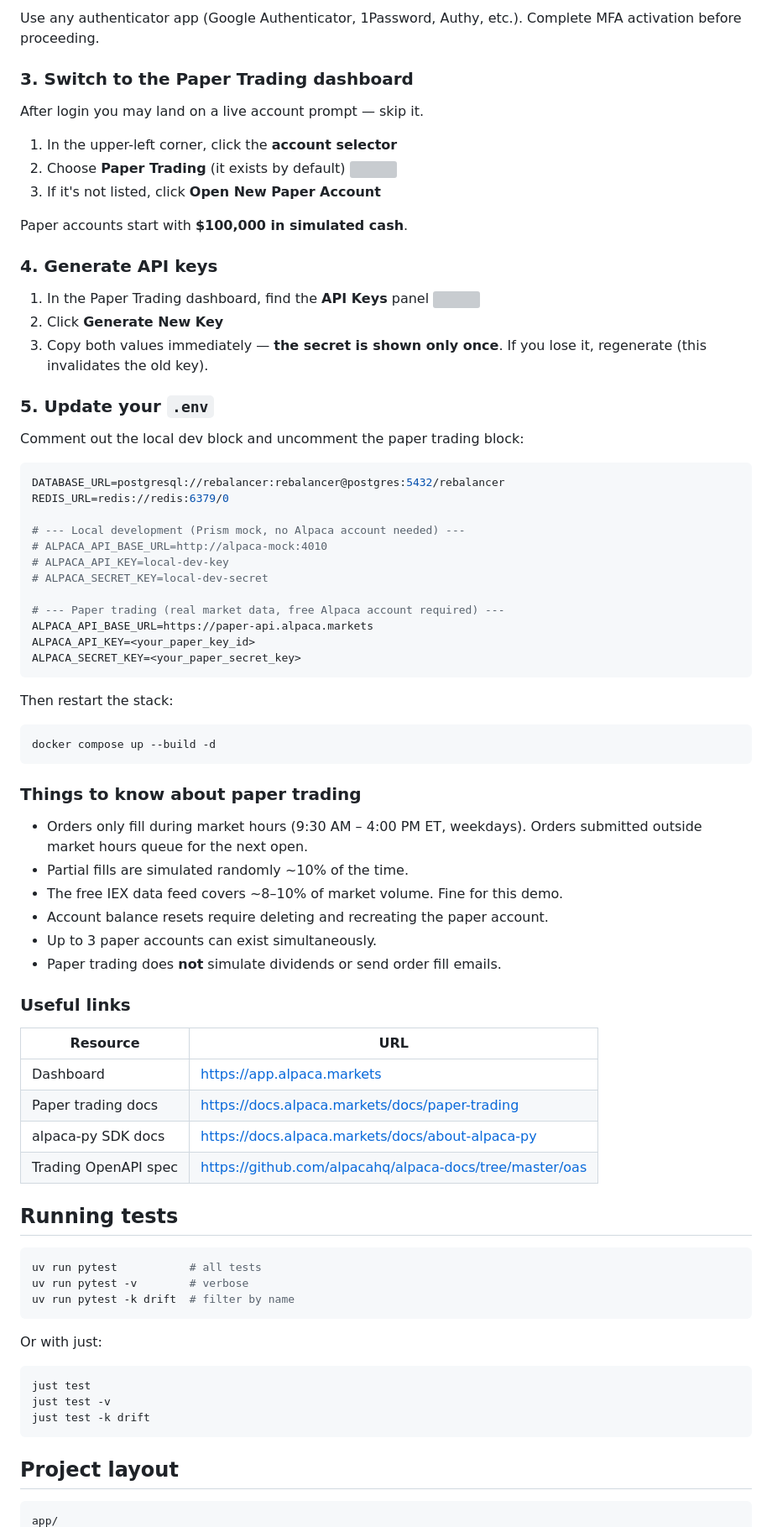
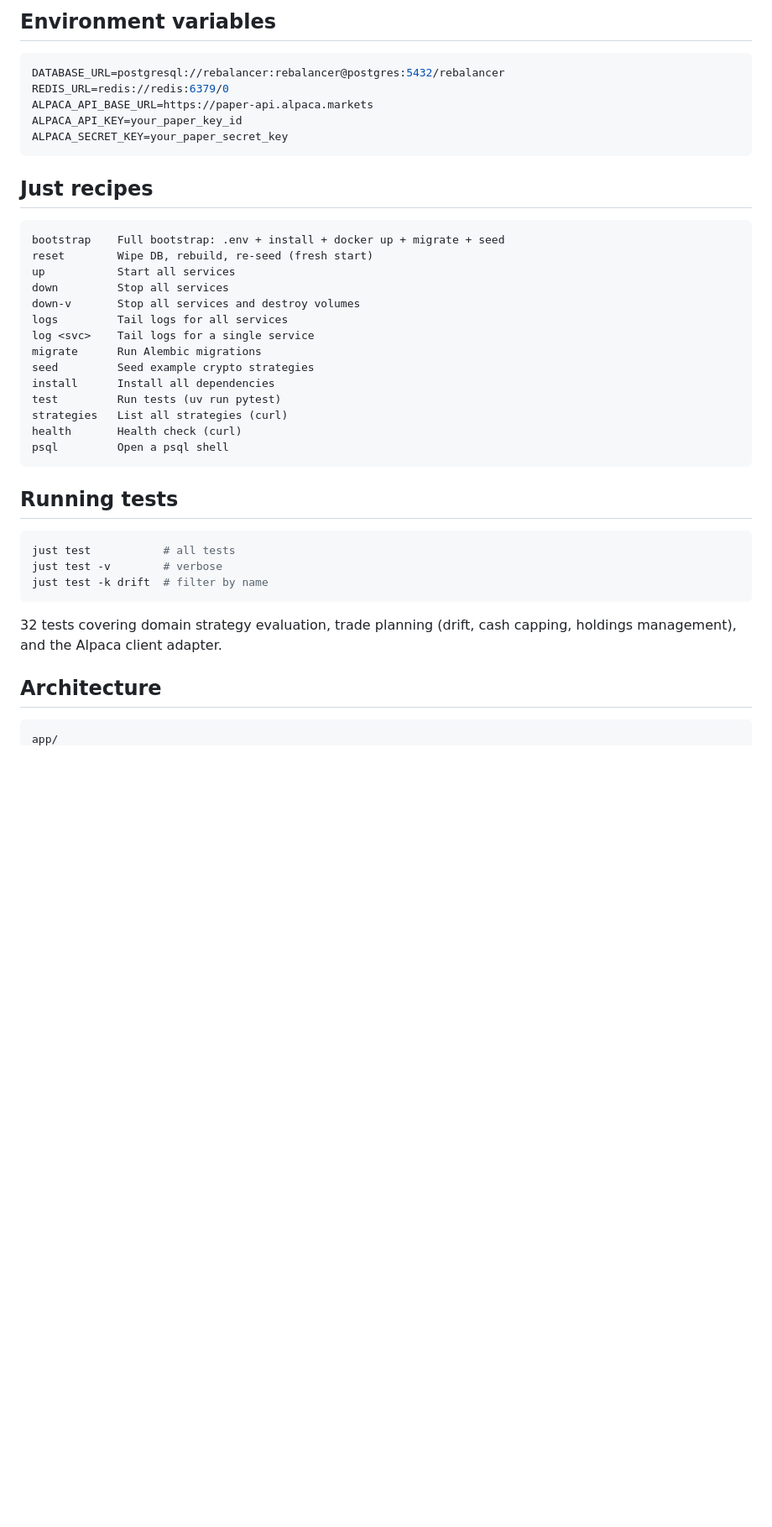
Before and after one commit to jamescarr/rebalancer, a Markdown page: README.md, the part around one of its changes. Shown at 84% size. Rendered like a GitHub page; blank space fills up the shorter version; grey boxes are pictures that could not be loaded.

````diff
--- a/README.md
+++ b/README.md
@@ -62,82 +63,43 @@ After email confirmation you'll be prompted to activate multi-factor authenticat
-Use any authenticator app (Google Authenticator, 1Password, Authy, etc.). Complete MFA activation before proceeding.
-
-### 3. Switch to the Paper Trading dashboard
-
-After login you may land on a live account prompt — skip it.
-
-1. In the upper-left corner, click the **account selector**
-2. Choose **Paper Trading** (it exists by default) ![](https://cdn.zappy.app/2683b99b6d9981d289e5bb14e0977988.png)
-3. If it's not listed, click **Open New Paper Account**
-
-Paper accounts start with **$100,000 in simulated cash**.
-
-### 4. Generate API keys
-
-1. In the Paper Trading dashboard, find the **API Keys** panel
-![](https://cdn.zappy.app/9af77ed0234c5d468f84757f0ff7f9fe.png)
-2. Click **Generate New Key**
-3. Copy both values immediately — **the secret is shown only once**. If you lose it, regenerate (this invalidates the old key).
-
-### 5. Update your `.env`
-
-Comment out the local dev block and uncomment the paper trading block:
+## Environment variables
 
 ```env
 DATABASE_URL=postgresql://rebalancer:rebalancer@postgres:5432/rebalancer
 REDIS_URL=redis://redis:6379/0
-
-# --- Local development (Prism mock, no Alpaca account needed) ---
-# ALPACA_API_BASE_URL=http://alpaca-mock:4010
-# ALPACA_API_KEY=local-dev-key
-# ALPACA_SECRET_KEY=local-dev-secret
-
-# --- Paper trading (real market data, free Alpaca account required) ---
 ALPACA_API_BASE_URL=https://paper-api.alpaca.markets
-ALPACA_API_KEY=<your_paper_key_id>
-ALPACA_SECRET_KEY=<your_paper_secret_key>
+ALPACA_API_KEY=your_paper_key_id
+ALPACA_SECRET_KEY=your_paper_secret_key
 ```
 
-Then restart the stack:
+## Just recipes
 
-```bash
-docker compose up --build -d
 ```
-
-### Things to know about paper trading
-
-- Orders only fill during market hours (9:30 AM – 4:00 PM ET, weekdays). Orders submitted outside market hours queue for the next open.
-- Partial fills are simulated randomly ~10% of the time.
-- The free IEX data feed covers ~8–10% of market volume. Fine for this demo.
-- Account balance resets require deleting and recreating the paper account.
-- Up to 3 paper accounts can exist simultaneously.
-- Paper trading does **not** simulate dividends or send order fill emails.
-
-### Useful links
-
-| Resource | URL |
-|----------|-----|
-| Dashboard | https://app.alpaca.markets |
-| Paper trading docs | https://docs.alpaca.markets/docs/paper-trading |
-| alpaca-py SDK docs | https://docs.alpaca.markets/docs/about-alpaca-py |
-| Trading OpenAPI spec | https://github.com/alpacahq/alpaca-docs/tree/master/oas |
+bootstrap    Full bootstrap: .env + install + docker up + migrate + seed
+reset        Wipe DB, rebuild, re-seed (fresh start)
+up           Start all services
+down         Stop all services
+down-v       Stop all services and destroy volumes
+logs         Tail logs for all services
+log <svc>    Tail logs for a single service
+migrate      Run Alembic migrations
+seed         Seed example crypto strategies
+install      Install all dependencies
+test         Run tests (uv run pytest)
+strategies   List all strategies (curl)
+health       Health check (curl)
+psql         Open a psql shell
+```
 
 ## Running tests
 
 ```bash
-uv run pytest           # all tests
-uv run pytest -v        # verbose
-uv run pytest -k drift  # filter by name
+just test           # all tests
+just test -v        # verbose
+just test -k drift  # filter by name
 ```
 
-Or with just:
+32 tests covering domain strategy evaluation, trade planning (drift, cash capping, holdings management), and the Alpaca client adapter.
 
-```bash
-just test
-just test -v
-just test -k drift
-```
-
-## Project layout
+## Architecture
 
 ```
 app/
````
Also changed, not shown: other parts of README.md (+101 -68 lines).
